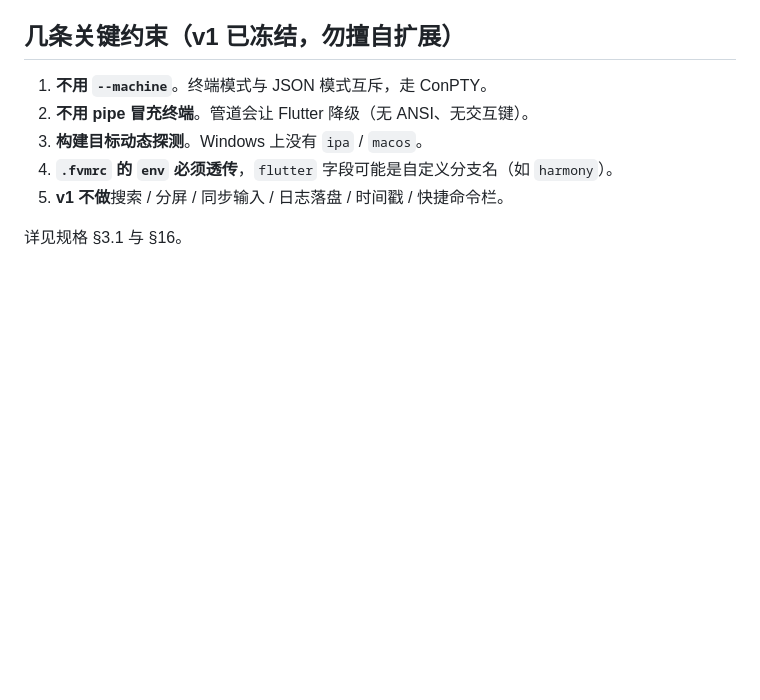
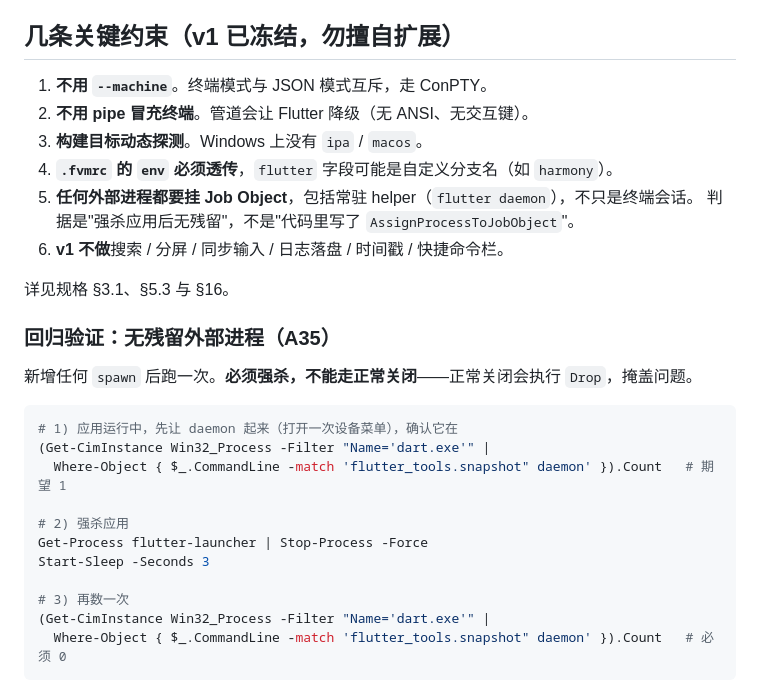
Before and after one commit to tao996/AppDeck, a Markdown page: README.md, the part around the change. Drawn GitHub-style; blank space fills up the shorter version.

````diff
--- a/README.md
+++ b/README.md
@@ -220,6 +220,26 @@ npm run tauri build  # 打包安装程序
 2. **不用 pipe 冒充终端**。管道会让 Flutter 降级（无 ANSI、无交互键）。
 3. **构建目标动态探测**。Windows 上没有 `ipa` / `macos`。
 4. **`.fvmrc` 的 `env` 必须透传**，`flutter` 字段可能是自定义分支名（如 `harmony`）。
-5. **v1 不做**搜索 / 分屏 / 同步输入 / 日志落盘 / 时间戳 / 快捷命令栏。
+5. **任何外部进程都要挂 Job Object**，包括常驻 helper（`flutter daemon`），不只是终端会话。
+   判据是"强杀应用后无残留"，不是"代码里写了 `AssignProcessToJobObject`"。
+6. **v1 不做**搜索 / 分屏 / 同步输入 / 日志落盘 / 时间戳 / 快捷命令栏。
 
-详见规格 §3.1 与 §16。
+详见规格 §3.1、§5.3 与 §16。
+
+### 回归验证：无残留外部进程（A35）
+
+新增任何 `spawn` 后跑一次。**必须强杀，不能走正常关闭**——正常关闭会执行 `Drop`，掩盖问题。
+
+```powershell
+# 1) 应用运行中，先让 daemon 起来（打开一次设备菜单），确认它在
+(Get-CimInstance Win32_Process -Filter "Name='dart.exe'" |
+  Where-Object { $_.CommandLine -match 'flutter_tools.snapshot" daemon' }).Count   # 期望 1
+
+# 2) 强杀应用
+Get-Process flutter-launcher | Stop-Process -Force
+Start-Sleep -Seconds 3
+
+# 3) 再数一次
+(Get-CimInstance Win32_Process -Filter "Name='dart.exe'" |
+  Where-Object { $_.CommandLine -match 'flutter_tools.snapshot" daemon' }).Count   # 必须 0
+```
````
Also changed, not shown: ARCHITECTURE_V2.md (+16 -0 lines), readme_md_for_ai_agents.md (+39 -4 lines).
